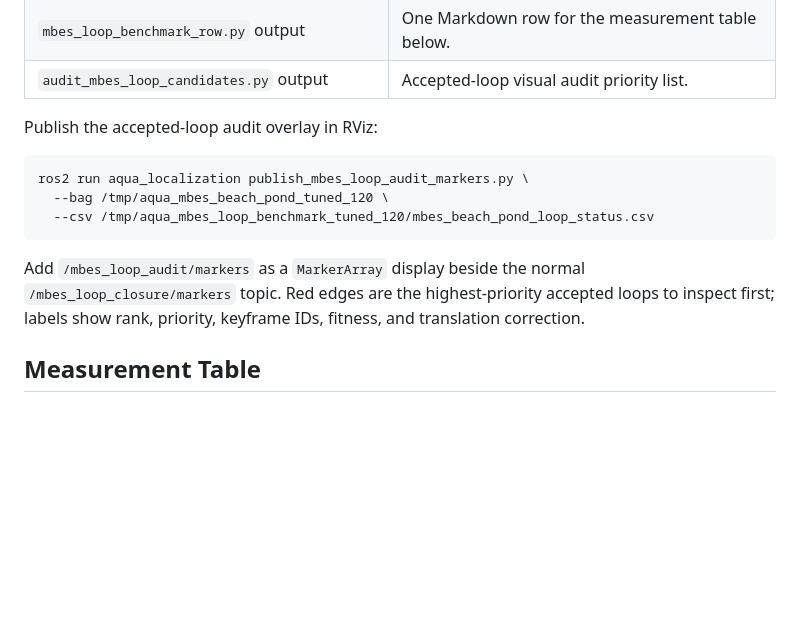
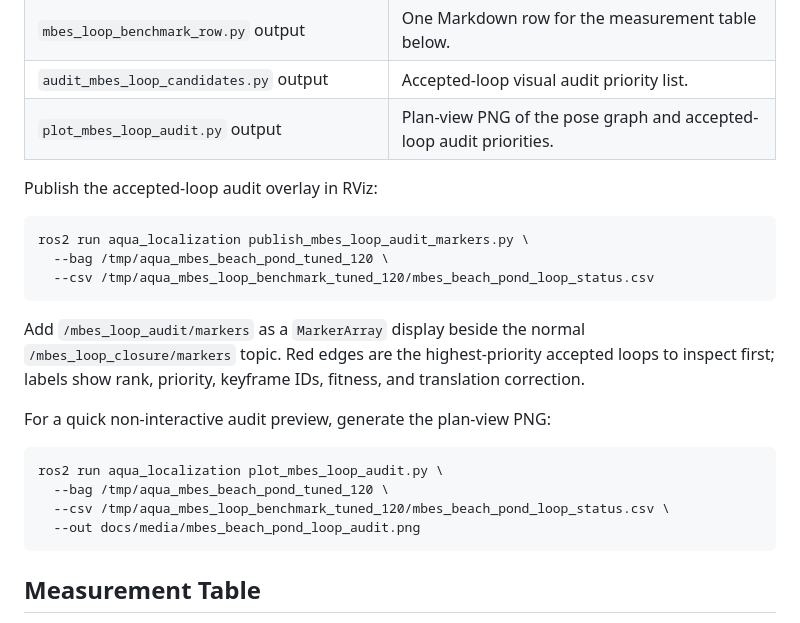
Before and after one commit to rsasaki0109/aqua_localization, a Markdown page: docs/benchmarks/mbes_beach_pond_loop_status.md, the part around the change. Rendered like a GitHub page; blank space fills up the shorter version.

Commit message:
Add MBES loop audit plot artifact

````diff
--- a/docs/benchmarks/mbes_beach_pond_loop_status.md
+++ b/docs/benchmarks/mbes_beach_pond_loop_status.md
@@ -112,6 +112,7 @@ Expected generated files:
 | `/tmp/mbes_beach_pond_descriptor_sweep.md` | Candidate descriptor threshold grid for pre-registration gating. |
 | `mbes_loop_benchmark_row.py` output | One Markdown row for the measurement table below. |
 | `audit_mbes_loop_candidates.py` output | Accepted-loop visual audit priority list. |
+| `plot_mbes_loop_audit.py` output | Plan-view PNG of the pose graph and accepted-loop audit priorities. |
 
 Publish the accepted-loop audit overlay in RViz:
 
@@ -125,6 +126,15 @@ Add `/mbes_loop_audit/markers` as a `MarkerArray` display beside the normal
 `/mbes_loop_closure/markers` topic. Red edges are the highest-priority accepted
 loops to inspect first; labels show rank, priority, keyframe IDs, fitness, and
 translation correction.
+
+For a quick non-interactive audit preview, generate the plan-view PNG:
+
+```bash
+ros2 run aqua_localization plot_mbes_loop_audit.py \
+  --bag /tmp/aqua_mbes_beach_pond_tuned_120 \
+  --csv /tmp/aqua_mbes_loop_benchmark_tuned_120/mbes_beach_pond_loop_status.csv \
+  --out docs/media/mbes_beach_pond_loop_audit.png
+```
 
 ## Measurement Table
 
````
Also changed, not shown: docs/benchmarks/mbes_beach_pond_loop_audit.md (+2 -0 lines), docs/media/mbes_beach_pond_loop_audit.png (added), 6 other files.
